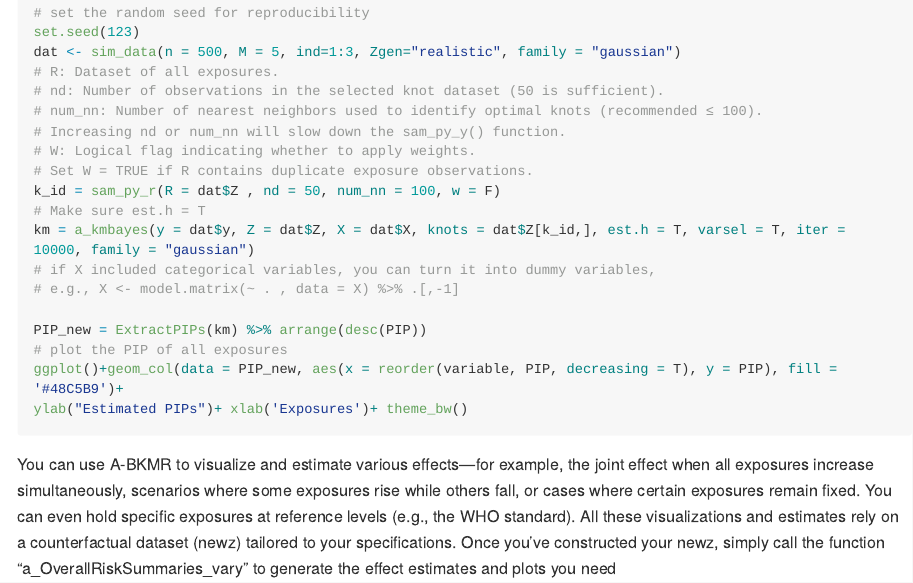
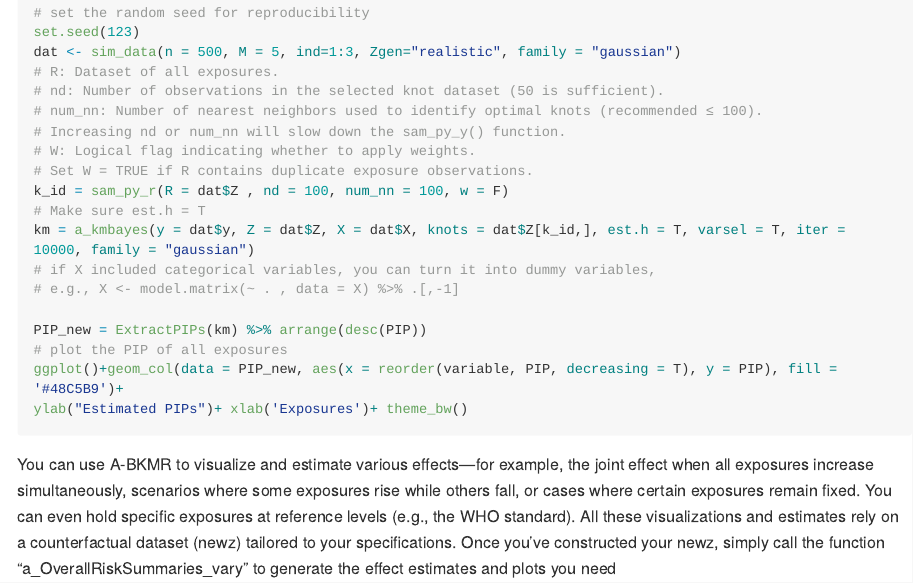
Before and after one commit to Guo-yi-y/A-BKMR, an R Markdown document (README.Rmd): the page in a window 1100 px wide, from 1080 px down. The pictures show the output file README.md that the author committed with the source, drawn offline in the style of GitHub; long lines of code are wrapped.

Commit message:
readme update

```diff
--- a/README.Rmd
+++ b/README.Rmd
@@ -62,7 +62,7 @@ dat <- sim_data(n = 500, M = 5, ind=1:3, Zgen="realistic", family = "gaussian")
 # Increasing nd or num_nn will slow down the sam_py_y() function.
 # W: Logical flag indicating whether to apply weights.
 # Set W = TRUE if R contains duplicate exposure observations.
-k_id = sam_py_r(R = dat$Z , nd = 50, num_nn = 100, w = F)
+k_id = sam_py_r(R = dat$Z , nd = 100, num_nn = 100, w = F)
 # Make sure est.h = T
 km = a_kmbayes(y = dat$y, Z = dat$Z, X = dat$X, knots = dat$Z[k_id,], est.h = T, varsel = T, iter = 10000, family = "gaussian")
 # if X included categorical variables, you can turn it into dummy variables,
```
Also changed, not shown: README.md.
